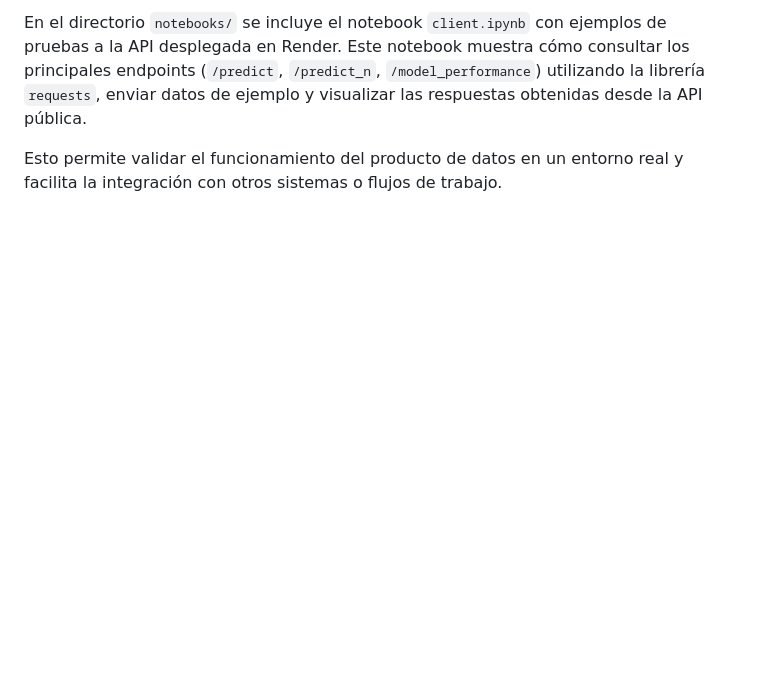
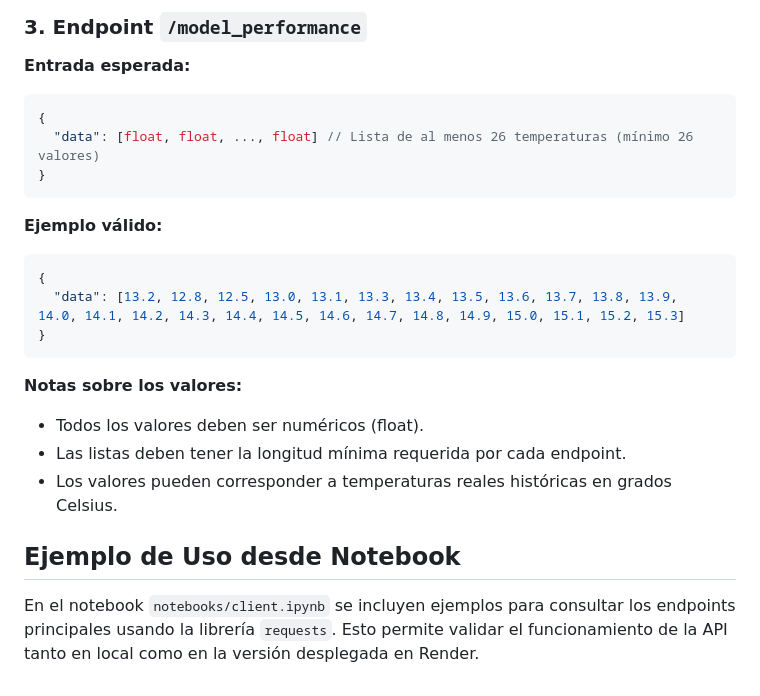
Before and after one commit to desareca/DataDevPP_T2, a Markdown page: README.md, the part around one of its changes. GitHub-like rendering; blank space fills up the shorter version.

````diff
--- a/README.md
+++ b/README.md
@@ -63,4 +109,23 @@ Puedes acceder a la documentación interactiva en:
 
-En el directorio `notebooks/` se incluye el notebook `client.ipynb` con ejemplos de pruebas a la API desplegada en Render. Este notebook muestra cómo consultar los principales endpoints (`/predict`, `/predict_n`, `/model_performance`) utilizando la librería `requests`, enviar datos de ejemplo y visualizar las respuestas obtenidas desde la API pública.
+### 3. Endpoint `/model_performance`
+**Entrada esperada:**
+```json
+{
+  "data": [float, float, ..., float] // Lista de al menos 26 temperaturas (mínimo 26 valores)
+}
+```
+**Ejemplo válido:**
+```json
+{
+  "data": [13.2, 12.8, 12.5, 13.0, 13.1, 13.3, 13.4, 13.5, 13.6, 13.7, 13.8, 13.9, 14.0, 14.1, 14.2, 14.3, 14.4, 14.5, 14.6, 14.7, 14.8, 14.9, 15.0, 15.1, 15.2, 15.3]
+}
+```
 
-Esto permite validar el funcionamiento del producto de datos en un entorno real y facilita la integración con otros sistemas o flujos de trabajo.
+**Notas sobre los valores:**
+- Todos los valores deben ser numéricos (float).
+- Las listas deben tener la longitud mínima requerida por cada endpoint.
+- Los valores pueden corresponder a temperaturas reales históricas en grados Celsius.
+
+## Ejemplo de Uso desde Notebook
+
+En el notebook `notebooks/client.ipynb` se incluyen ejemplos para consultar los endpoints principales usando la librería `requests`. Esto permite validar el funcionamiento de la API tanto en local como en la versión desplegada en Render.
````
Also changed, not shown: other parts of README.md (+82 -36 lines).
